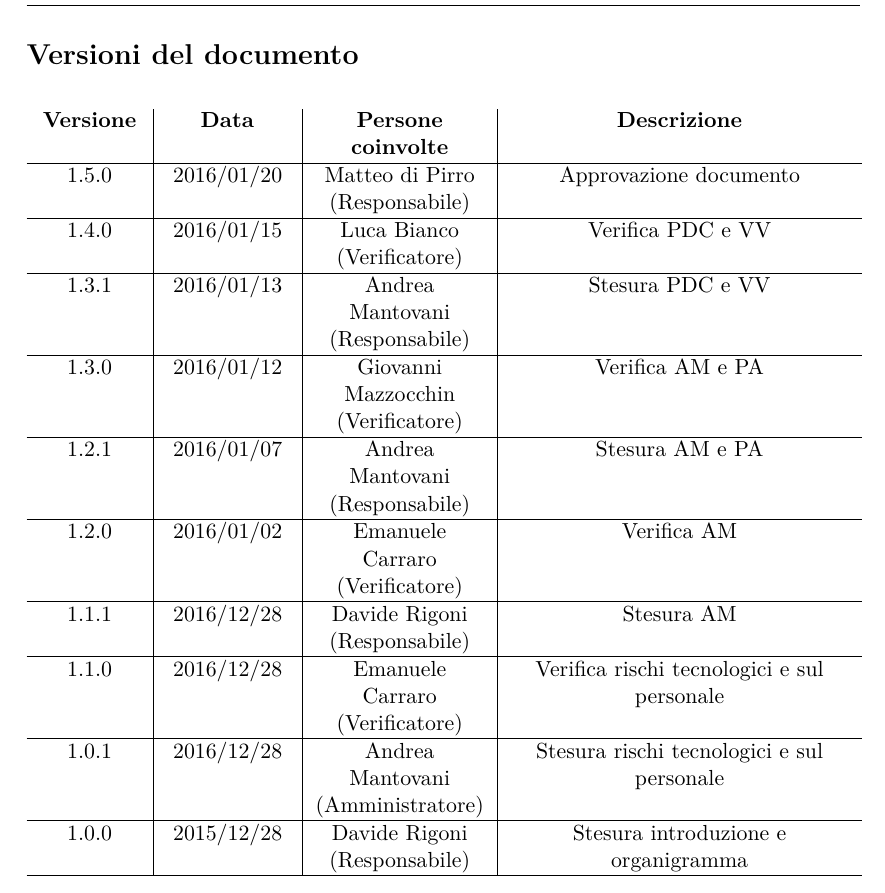
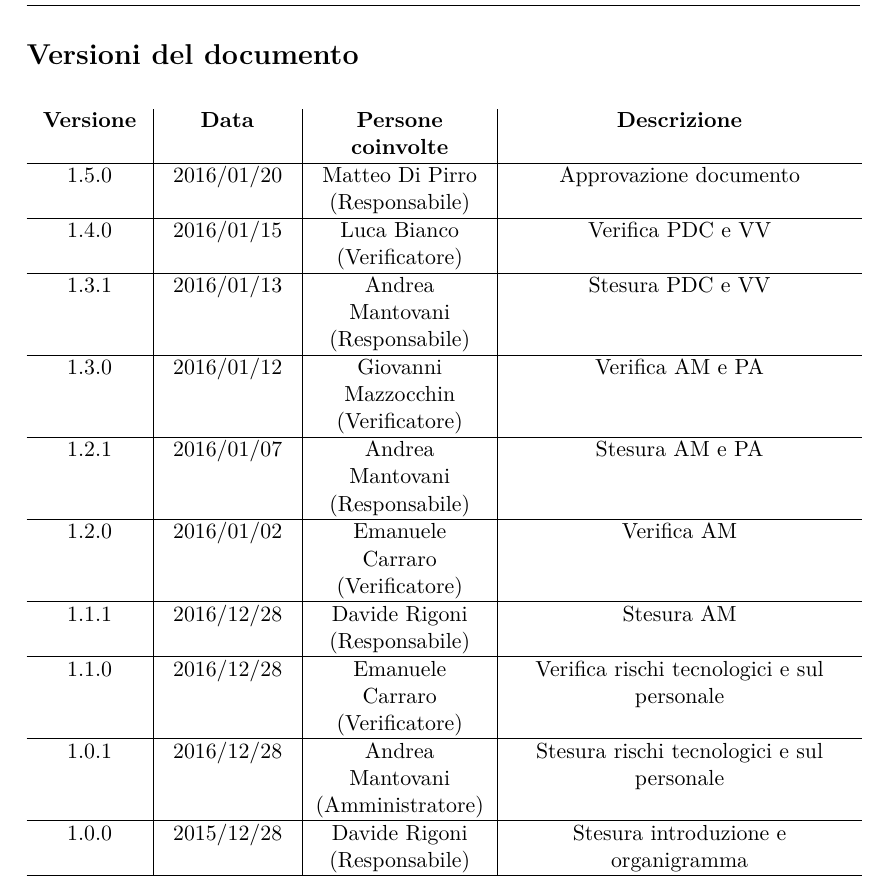
Before and after one commit to BugBusterSWE/documentation, a LaTeX document (RR/PianoDiProgetto/main.tex, which reads RR/PianoDiProgetto/res/versions.tex): part of page 4 of 42, cut so that both start at the same text. Compiled offline with pdfLaTeX.

Commit message:
Corrected typo

```diff
--- a/RR/PianoDiProgetto/res/versions.tex
+++ b/RR/PianoDiProgetto/res/versions.tex
@@ -7,7 +7,7 @@
     \label{versioniDocumento}
     \begin{tabular}{ >{\centering}p{1.8cm} | >{\centering}p{2.2cm} | >{\centering}p{3cm} | >{\centering}p{6cm} }
       \textbf{Versione} & \textbf{Data} & \textbf{Persone coinvolte} & \textbf{Descrizione} \tabularnewline \hline
-      1.5.0 & 2016/01/20 & Matteo di Pirro \linebreak (Responsabile) & Approvazione documento \tabularnewline \hline
+      1.5.0 & 2016/01/20 & Matteo Di Pirro \linebreak (Responsabile) & Approvazione documento \tabularnewline \hline
       1.4.0 & 2016/01/15 & Luca Bianco \linebreak (Verificatore) & Verifica PDC e VV \tabularnewline \hline
       1.3.1 & 2016/01/13 & Andrea Mantovani \linebreak (Responsabile) & Stesura PDC e VV \tabularnewline \hline
       1.3.0 & 2016/01/12 & Giovanni Mazzocchin \linebreak (Verificatore) & Verifica AM e PA \tabularnewline \hline
```
